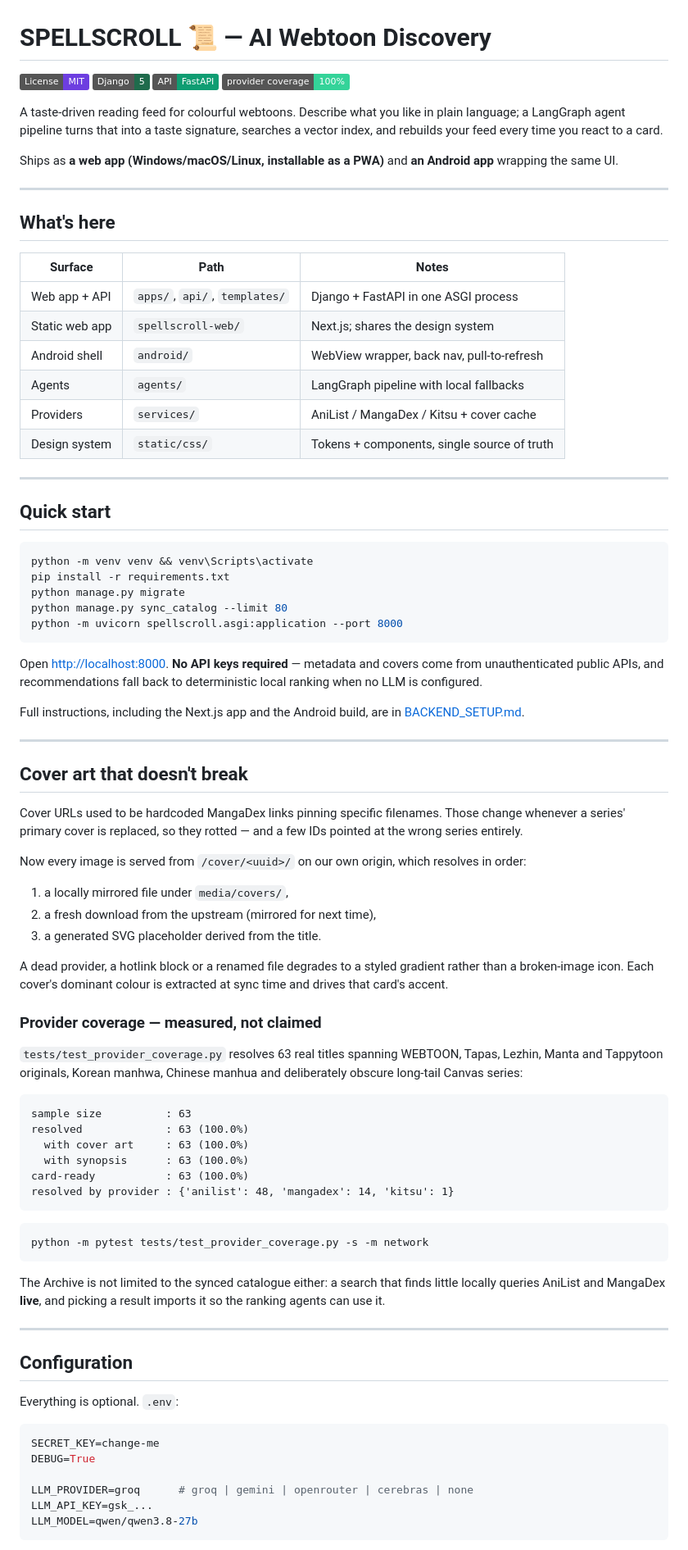
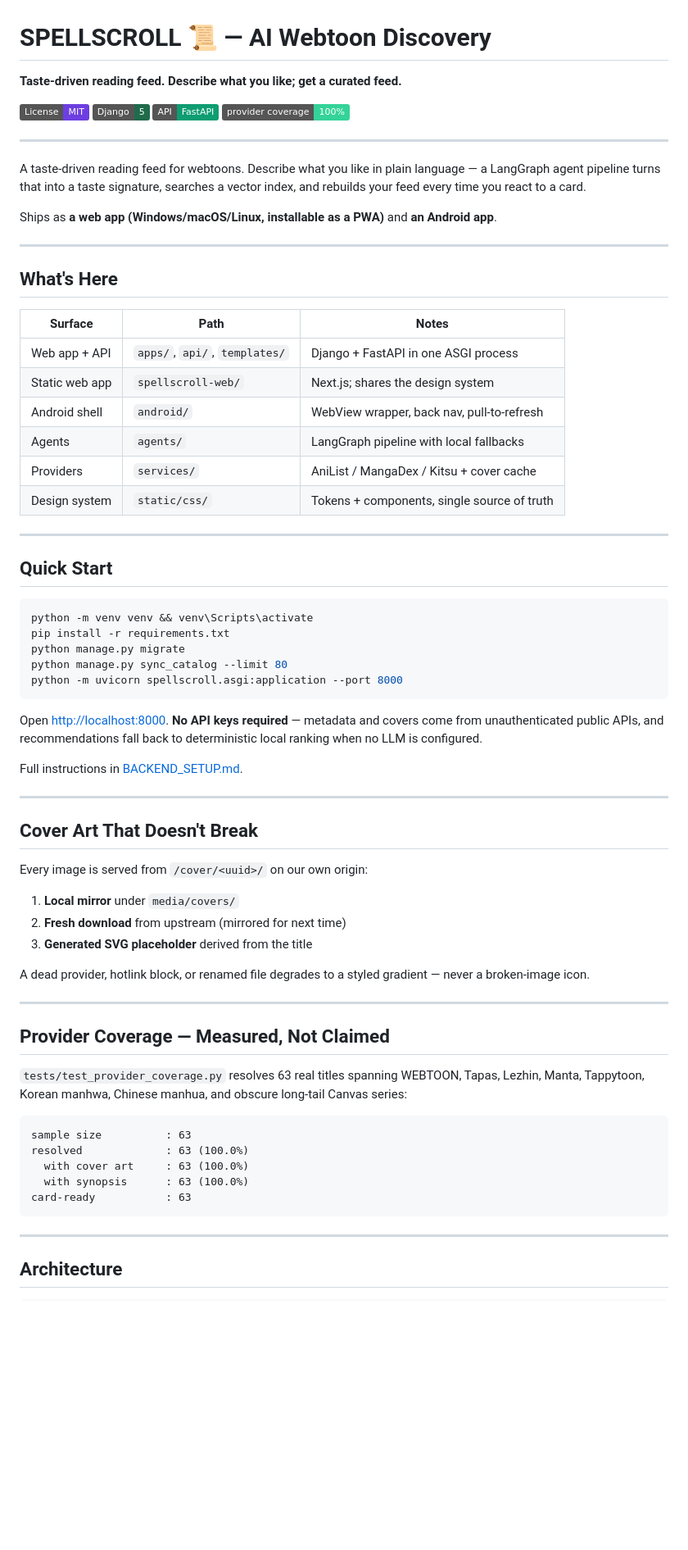
Before and after one commit to MdSadman20040812/SpellScroll, a Markdown page: README.md, the part around one of its changes. Shown at 82% size. Rendered like a GitHub page; badges without logos; blank space fills up the shorter version.

Commit message:
docs: refresh README for discoverability and visual clarity

````diff
--- a/README.md
+++ b/README.md
@@ -1,20 +1,21 @@
 # SPELLSCROLL 📜 — AI Webtoon Discovery
 
-[![License: MIT](https://img.shields.io/badge/License-MIT-6d3ee0.svg)](https://opensource.org/licenses/MIT)
-[![Django](https://img.shields.io/badge/Django-5-1f6b4c.svg)](https://www.djangoproject.com/)
-[![FastAPI](https://img.shields.io/badge/API-FastAPI-0f9d72.svg)](https://fastapi.tiangolo.com/)
-[![Coverage](https://img.shields.io/badge/provider_coverage-100%25-34d399.svg)](tests/test_provider_coverage.py)
+**Taste-driven reading feed. Describe what you like; get a curated feed.**
 
-A taste-driven reading feed for colourful webtoons. Describe what you like in
-plain language; a LangGraph agent pipeline turns that into a taste signature,
-searches a vector index, and rebuilds your feed every time you react to a card.
-
-Ships as **a web app (Windows/macOS/Linux, installable as a PWA)** and **an
-Android app** wrapping the same UI.
+![License: MIT](https://img.shields.io/badge/License-MIT-6d3ee0.svg)
+![Django](https://img.shields.io/badge/Django-5-1f6b4c.svg)
+![FastAPI](https://img.shields.io/badge/API-FastAPI-0f9d72.svg)
+![Coverage](https://img.shields.io/badge/provider_coverage-100%25-34d399.svg)
 
 ---
 
-## What's here
+A taste-driven reading feed for webtoons. Describe what you like in plain language — a LangGraph agent pipeline turns that into a taste signature, searches a vector index, and rebuilds your feed every time you react to a card.
+
+Ships as **a web app (Windows/macOS/Linux, installable as a PWA)** and **an Android app**.
+
+---
+
+## What's Here
 
 | Surface | Path | Notes |
 | --- | --- | --- |
@@ -27,7 +28,7 @@ Android app** wrapping the same UI.
 
 ---
 
-## Quick start
+## Quick Start
 
 ```bash
 python -m venv venv && venv\Scripts\activate
@@ -37,66 +38,38 @@ python manage.py sync_catalog --limit 80
 python -m uvicorn spellscroll.asgi:application --port 8000
 ```
 
-Open <http://localhost:8000>. **No API keys required** — metadata and covers
-come from unauthenticated public APIs, and recommendations fall back to
-deterministic local ranking when no LLM is configured.
+Open <http://localhost:8000>. **No API keys required** — metadata and covers come from unauthenticated public APIs, and recommendations fall back to deterministic local ranking when no LLM is configured.
 
-Full instructions, including the Next.js app and the Android build, are in
-[BACKEND_SETUP.md](BACKEND_SETUP.md).
+Full instructions in [BACKEND_SETUP.md](BACKEND_SETUP.md).
 
 ---
 
-## Cover art that doesn't break
+## Cover Art That Doesn't Break
 
-Cover URLs used to be hardcoded MangaDex links pinning specific filenames.
-Those change whenever a series' primary cover is replaced, so they rotted — and
-a few IDs pointed at the wrong series entirely.
+Every image is served from `/cover/<uuid>/` on our own origin:
 
-Now every image is served from `/cover/<uuid>/` on our own origin, which
-resolves in order:
+1. **Local mirror** under `media/covers/`
+2. **Fresh download** from upstream (mirrored for next time)
+3. **Generated SVG placeholder** derived from the title
 
-1. a locally mirrored file under `media/covers/`,
-2. a fresh download from the upstream (mirrored for next time),
-3. a generated SVG placeholder derived from the title.
+A dead provider, hotlink block, or renamed file degrades to a styled gradient — never a broken-image icon.
 
-A dead provider, a hotlink block or a renamed file degrades to a styled
-gradient rather than a broken-image icon. Each cover's dominant colour is
-extracted at sync time and drives that card's accent.
+---
 
-### Provider coverage — measured, not claimed
+## Provider Coverage — Measured, Not Claimed
 
-`tests/test_provider_coverage.py` resolves 63 real titles spanning WEBTOON,
-Tapas, Lezhin, Manta and Tappytoon originals, Korean manhwa, Chinese manhua and
-deliberately obscure long-tail Canvas series:
+`tests/test_provider_coverage.py` resolves 63 real titles spanning WEBTOON, Tapas, Lezhin, Manta, Tappytoon, Korean manhwa, Chinese manhua, and obscure long-tail Canvas series:
 
 ```
 sample size          : 63
 resolved             : 63 (100.0%)
   with cover art     : 63 (100.0%)
   with synopsis      : 63 (100.0%)
-card-ready           : 63 (100.0%)
-resolved by provider : {'anilist': 48, 'mangadex': 14, 'kitsu': 1}
+card-ready           : 63
 ```
-
-```bash
-python -m pytest tests/test_provider_coverage.py -s -m network
-```
-
-The Archive is not limited to the synced catalogue either: a search that finds
-little locally queries AniList and MangaDex **live**, and picking a result
-imports it so the ranking agents can use it.
 
 ---
 
-## Configuration
+## Architecture
 
-Everything is optional. `.env`:
-
-```ini
-SECRET_KEY=change-me
-DEBUG=True
-
-LLM_PROVIDER=groq      # groq | gemini | openrouter | cerebras | none
-LLM_API_KEY=gsk_...
-LLM_MODEL=qwen/qwen3.8-27b
 ```
````
Also changed, not shown: other parts of README.md (+28 -24 lines).
